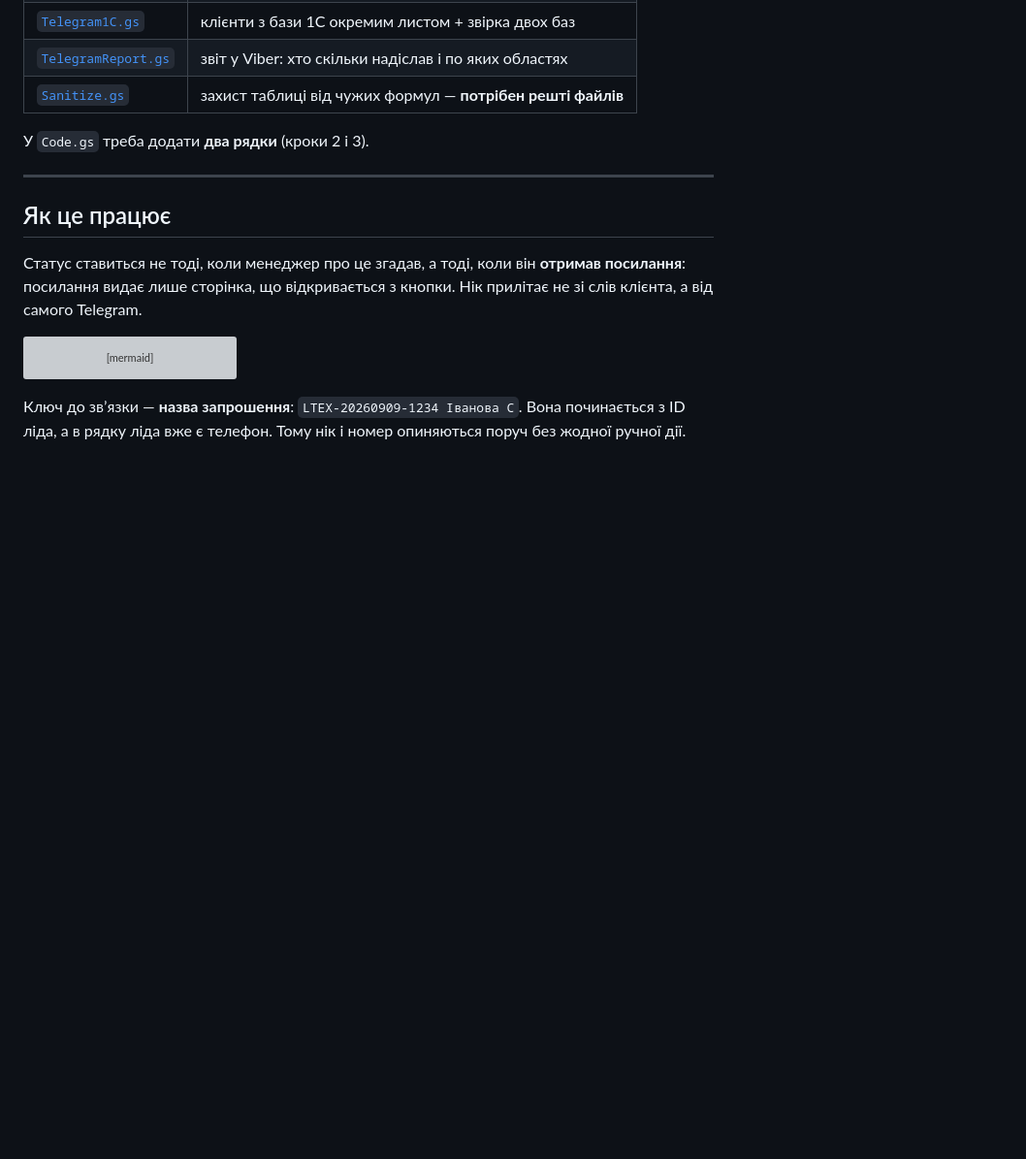
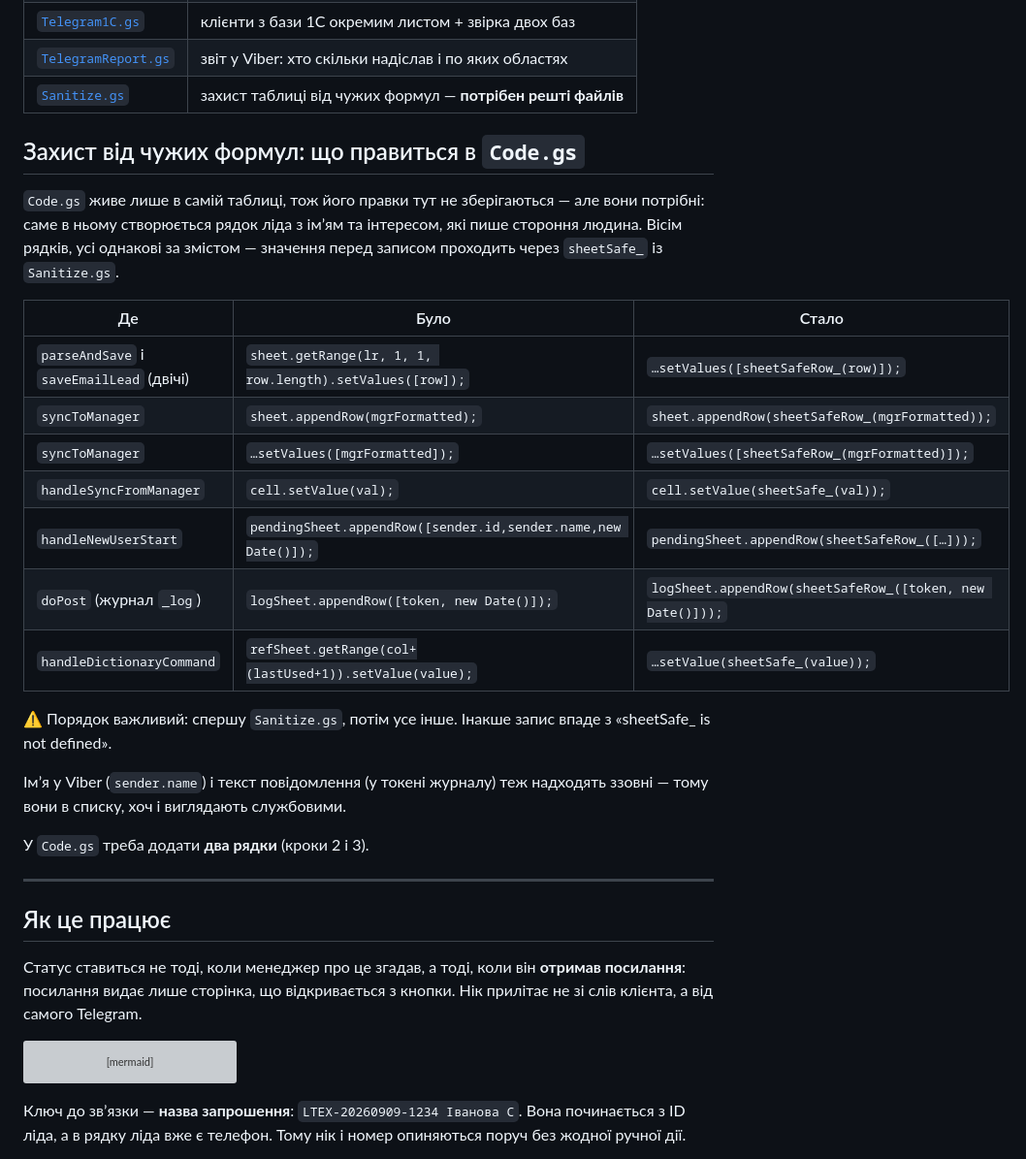
Before and after one commit to ltexlutskai-tech/ltex-leads, a Markdown page: apps-script/README.md, the part around the change. Shown at 97% size. GitHub-like rendering; blank space fills up the shorter version; grey boxes are pictures that could not be loaded.

Commit message:
Документація: які вісім рядків Code.gs потребують захисту від формул
Code.gs існує лише в самій таблиці, тож його зміни не зберігаються в
репозиторії — але саме там створюється рядок ліда з імʼям та інтересом,
які пише стороння людина. Записано таблицею «було → стало», щоб правку
можна було повторити після будь-якої зміни Code.gs.

У списку також імʼя у Viber (sender.name) і текст повідомлення у токені
журналу _log: вони теж надходять ззовні.

Co-Authored-By: Claude Opus 5 <noreply@anthropic.com>
Claude-Session: https://claude.ai/code/session_01BsuCKHMJktGUZMgPnEVtAv

```diff
--- a/apps-script/README.md
+++ b/apps-script/README.md
@@ -15,6 +15,29 @@
 | [`Telegram1C.gs`](Telegram1C.gs) | клієнти з бази 1С окремим листом + звірка двох баз |
 | [`TelegramReport.gs`](TelegramReport.gs) | звіт у Viber: хто скільки надіслав і по яких областях |
 | [`Sanitize.gs`](Sanitize.gs) | захист таблиці від чужих формул — **потрібен решті файлів** |
+
+## Захист від чужих формул: що правиться в `Code.gs`
+
+`Code.gs` живе лише в самій таблиці, тож його правки тут не зберігаються — але
+вони потрібні: саме в ньому створюється рядок ліда з імʼям та інтересом, які
+пише стороння людина. Вісім рядків, усі однакові за змістом — значення перед
+записом проходить через `sheetSafe_` із `Sanitize.gs`.
+
+| Де | Було | Стало |
+| --- | --- | --- |
+| `parseAndSave` і `saveEmailLead` (двічі) | `sheet.getRange(lr, 1, 1, row.length).setValues([row]);` | `…setValues([sheetSafeRow_(row)]);` |
+| `syncToManager` | `sheet.appendRow(mgrFormatted);` | `sheet.appendRow(sheetSafeRow_(mgrFormatted));` |
+| `syncToManager` | `…setValues([mgrFormatted]);` | `…setValues([sheetSafeRow_(mgrFormatted)]);` |
+| `handleSyncFromManager` | `cell.setValue(val);` | `cell.setValue(sheetSafe_(val));` |
+| `handleNewUserStart` | `pendingSheet.appendRow([sender.id,sender.name,new Date()]);` | `pendingSheet.appendRow(sheetSafeRow_([…]));` |
+| `doPost` (журнал `_log`) | `logSheet.appendRow([token, new Date()]);` | `logSheet.appendRow(sheetSafeRow_([token, new Date()]));` |
+| `handleDictionaryCommand` | `refSheet.getRange(col+(lastUsed+1)).setValue(value);` | `…setValue(sheetSafe_(value));` |
+
+⚠️ Порядок важливий: спершу `Sanitize.gs`, потім усе інше. Інакше запис
+впаде з «sheetSafe_ is not defined».
+
+Імʼя у Viber (`sender.name`) і текст повідомлення (у токені журналу) теж
+надходять ззовні — тому вони в списку, хоч і виглядають службовими.
 
 У `Code.gs` треба додати **два рядки** (кроки 2 і 3).
 
```
